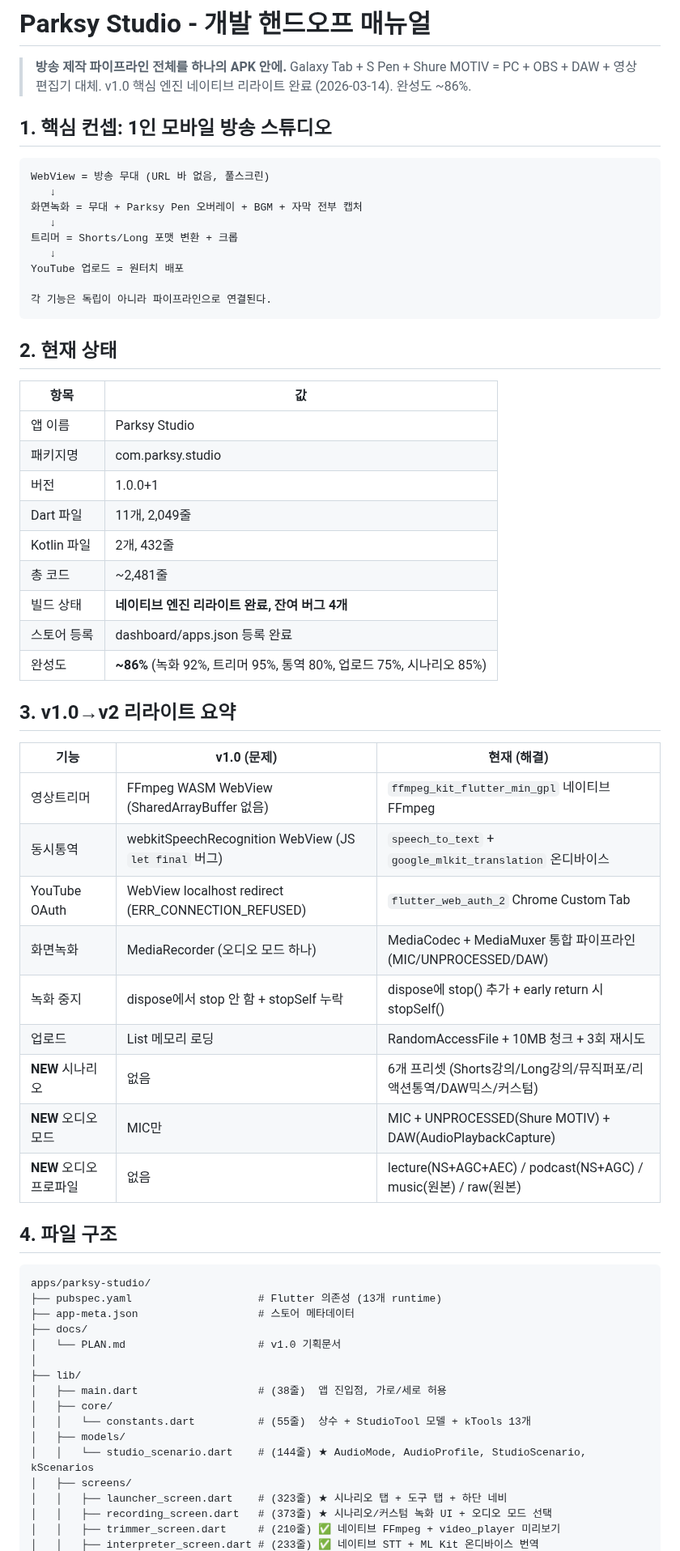
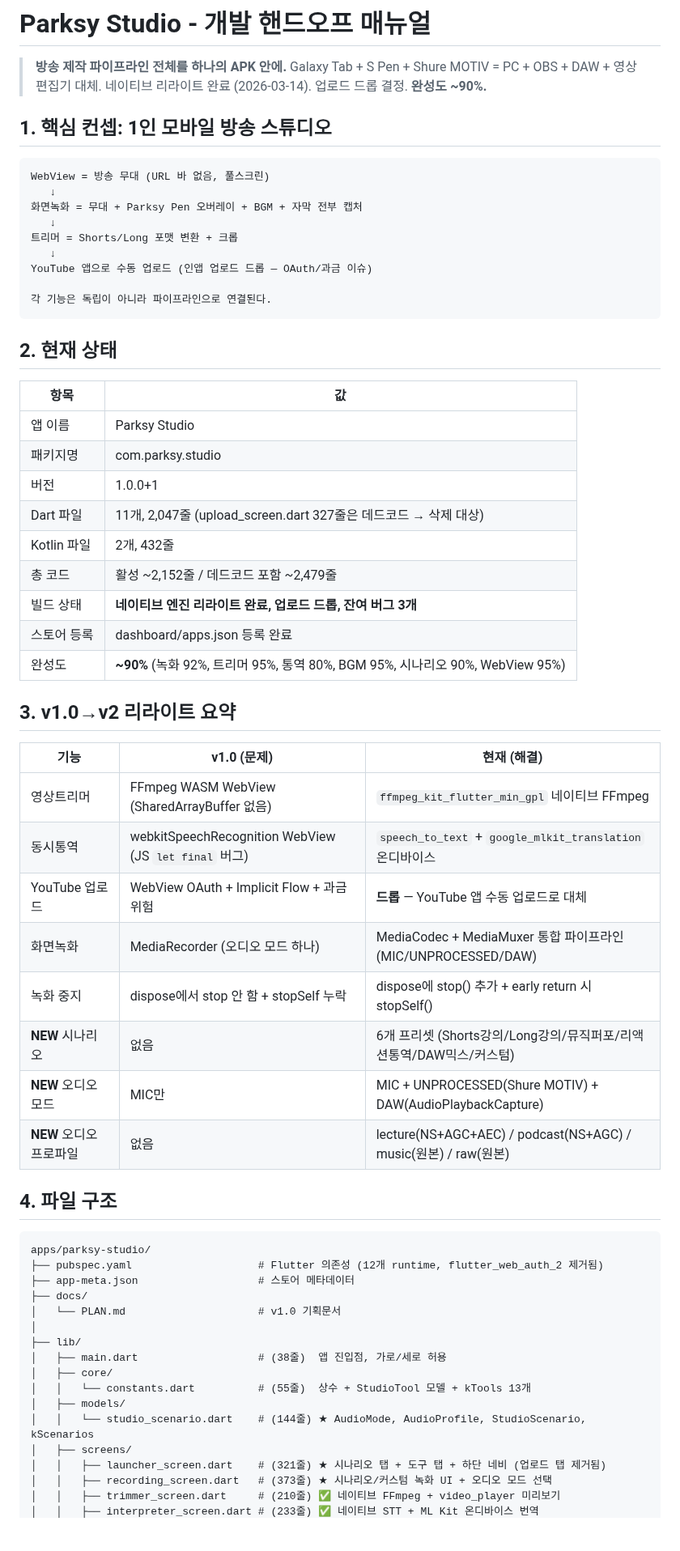
Before and after one commit to dtslib1979/dtslib-apk-lab, a Markdown page: CLAUDE.md, the part around one of its changes. Shown at 81% size. GitHub-like rendering; blank space fills up the shorter version.

````diff
--- a/CLAUDE.md
+++ b/CLAUDE.md
@@ -162,7 +162,7 @@ dashboard/
 
 > **방송 제작 파이프라인 전체를 하나의 APK 안에.**
 > Galaxy Tab + S Pen + Shure MOTIV = PC + OBS + DAW + 영상편집기 대체.
-> v1.0 핵심 엔진 네이티브 리라이트 완료 (2026-03-14). 완성도 ~86%.
+> 네이티브 리라이트 완료 (2026-03-14). 업로드 드롭 결정. **완성도 ~90%.**
 
 ## 1. 핵심 컨셉: 1인 모바일 방송 스튜디오
 
@@ -173,7 +173,7 @@ WebView = 방송 무대 (URL 바 없음, 풀스크린)
    ↓
 트리머 = Shorts/Long 포맷 변환 + 크롭
    ↓
-YouTube 업로드 = 원터치 배포
+YouTube 앱으로 수동 업로드 (인앱 업로드 드롭 — OAuth/과금 이슈)
 
 각 기능은 독립이 아니라 파이프라인으로 연결된다.
 ```
@@ -185,12 +185,12 @@ YouTube 업로드 = 원터치 배포
 | 앱 이름 | Parksy Studio |
 | 패키지명 | com.parksy.studio |
 | 버전 | 1.0.0+1 |
-| Dart 파일 | 11개, 2,049줄 |
+| Dart 파일 | 11개, 2,047줄 (upload_screen.dart 327줄은 데드코드 → 삭제 대상) |
 | Kotlin 파일 | 2개, 432줄 |
-| 총 코드 | ~2,481줄 |
-| 빌드 상태 | **네이티브 엔진 리라이트 완료, 잔여 버그 4개** |
+| 총 코드 | 활성 ~2,152줄 / 데드코드 포함 ~2,479줄 |
+| 빌드 상태 | **네이티브 엔진 리라이트 완료, 업로드 드롭, 잔여 버그 3개** |
 | 스토어 등록 | dashboard/apps.json 등록 완료 |
-| 완성도 | **~86%** (녹화 92%, 트리머 95%, 통역 80%, 업로드 75%, 시나리오 85%) |
+| 완성도 | **~90%** (녹화 92%, 트리머 95%, 통역 80%, BGM 95%, 시나리오 90%, WebView 95%) |
 
 ## 3. v1.0→v2 리라이트 요약
 
@@ -198,10 +198,9 @@ YouTube 업로드 = 원터치 배포
 |------|------------|-------------|
 | 영상트리머 | FFmpeg WASM WebView (SharedArrayBuffer 없음) | `ffmpeg_kit_flutter_min_gpl` 네이티브 FFmpeg |
 | 동시통역 | webkitSpeechRecognition WebView (JS `let final` 버그) | `speech_to_text` + `google_mlkit_translation` 온디바이스 |
-| YouTube OAuth | WebView localhost redirect (ERR_CONNECTION_REFUSED) | `flutter_web_auth_2` Chrome Custom Tab |
+| YouTube 업로드 | WebView OAuth + Implicit Flow + 과금 위험 | **드롭** — YouTube 앱 수동 업로드로 대체 |
 | 화면녹화 | MediaRecorder (오디오 모드 하나) | MediaCodec + MediaMuxer 통합 파이프라인 (MIC/UNPROCESSED/DAW) |
 | 녹화 중지 | dispose에서 stop 안 함 + stopSelf 누락 | dispose에 stop() 추가 + early return 시 stopSelf() |
-| 업로드 | List<int> 메모리 로딩 | RandomAccessFile + 10MB 청크 + 3회 재시도 |
 | **NEW** 시나리오 | 없음 | 6개 프리셋 (Shorts강의/Long강의/뮤직퍼포/리액션통역/DAW믹스/커스텀) |
 | **NEW** 오디오모드 | MIC만 | MIC + UNPROCESSED(Shure MOTIV) + DAW(AudioPlaybackCapture) |
 | **NEW** 오디오프로파일 | 없음 | lecture(NS+AGC+AEC) / podcast(NS+AGC) / music(원본) / raw(원본) |
@@ -210,7 +209,7 @@ YouTube 업로드 = 원터치 배포
 
 ```
 apps/parksy-studio/
-├── pubspec.yaml                    # Flutter 의존성 (13개 runtime)
+├── pubspec.yaml                    # Flutter 의존성 (12개 runtime, flutter_web_auth_2 제거됨)
 ├── app-meta.json                   # 스토어 메타데이터
 ├── docs/
 │   └── PLAN.md                     # v1.0 기획문서
@@ -222,7 +221,7 @@ apps/parksy-studio/
 │   ├── models/
 │   │   └── studio_scenario.dart    # (144줄) ★ AudioMode, AudioProfile, StudioScenario, kScenarios
 │   ├── screens/
-│   │   ├── launcher_screen.dart    # (323줄) ★ 시나리오 탭 + 도구 탭 + 하단 네비
+│   │   ├── launcher_screen.dart    # (321줄) ★ 시나리오 탭 + 도구 탭 + 하단 네비 (업로드 탭 제거됨)
 │   │   ├── recording_screen.dart   # (373줄) ★ 시나리오/커스텀 녹화 UI + 오디오 모드 선택
 │   │   ├── trimmer_screen.dart     # (210줄) ✅ 네이티브 FFmpeg + video_player 미리보기
 │   │   ├── interpreter_screen.dart # (233줄) ✅ 네이티브 STT + ML Kit 온디바이스 번역
````
Also changed, not shown: other parts of CLAUDE.md (+23 -18 lines).
